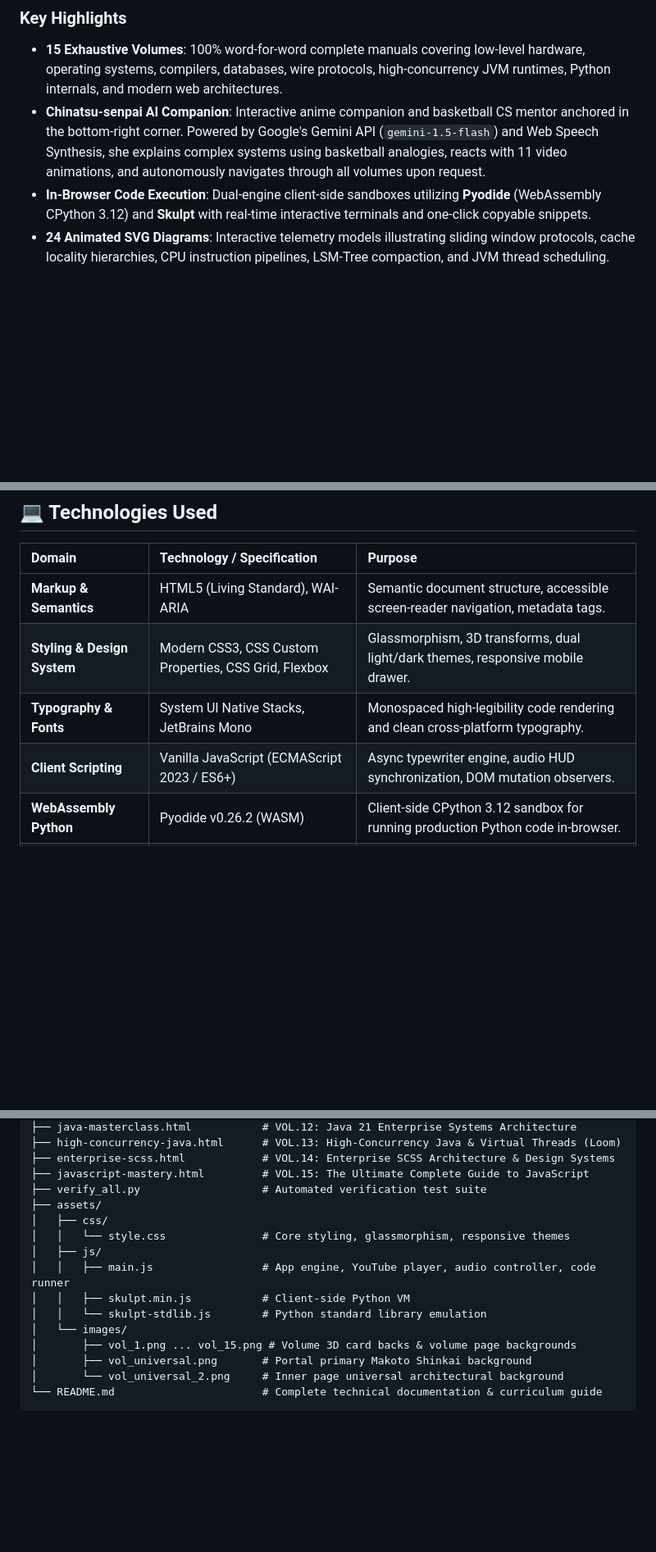
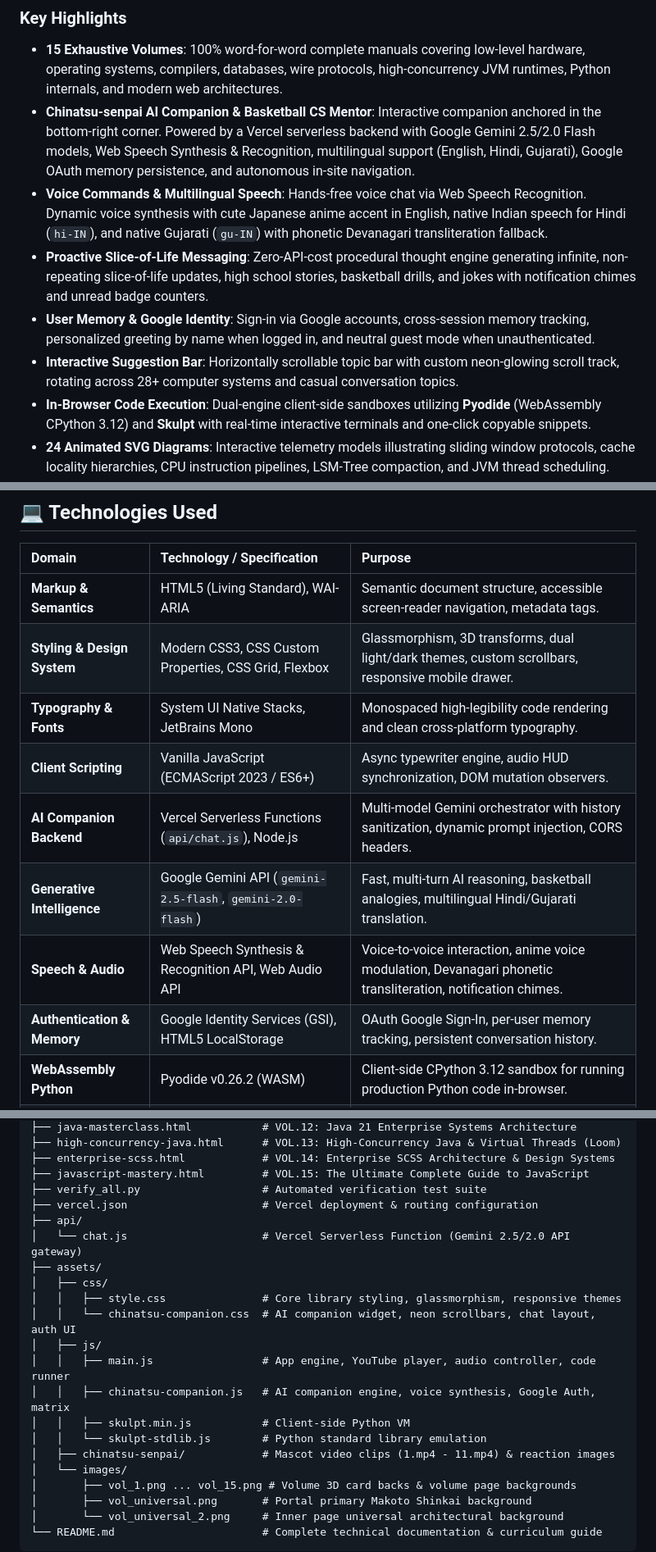
Before and after one commit to YR-CodeArena/systems-reference-library, a Markdown page: README.md, 3 parts joined by grey strips. Shown at 82% size. Drawn GitHub-style; blank space fills up the shorter version.

```diff
--- a/README.md
+++ b/README.md
@@ -18,7 +19,11 @@ The **Systems Reference Library** is designed as a zero-compromise, definitive e
 
 ### Key Highlights
 - **15 Exhaustive Volumes**: 100% word-for-word complete manuals covering low-level hardware, operating systems, compilers, databases, wire protocols, high-concurrency JVM runtimes, Python internals, and modern web architectures.
-- **Chinatsu-senpai AI Companion**: Interactive anime companion and basketball CS mentor anchored in the bottom-right corner. Powered by Google's Gemini API (`gemini-1.5-flash`) and Web Speech Synthesis, she explains complex systems using basketball analogies, reacts with 11 video animations, and autonomously navigates through all volumes upon request.
+- **Chinatsu-senpai AI Companion & Basketball CS Mentor**: Interactive companion anchored in the bottom-right corner. Powered by a Vercel serverless backend with Google Gemini 2.5/2.0 Flash models, Web Speech Synthesis & Recognition, multilingual support (English, Hindi, Gujarati), Google OAuth memory persistence, and autonomous in-site navigation.
+- **Voice Commands & Multilingual Speech**: Hands-free voice chat via Web Speech Recognition. Dynamic voice synthesis with cute Japanese anime accent in English, native Indian speech for Hindi (`hi-IN`), and native Gujarati (`gu-IN`) with phonetic Devanagari transliteration fallback.
+- **Proactive Slice-of-Life Messaging**: Zero-API-cost procedural thought engine generating infinite, non-repeating slice-of-life updates, high school stories, basketball drills, and jokes with notification chimes and unread badge counters.
+- **User Memory & Google Identity**: Sign-in via Google accounts, cross-session memory tracking, personalized greeting by name when logged in, and neutral guest mode when unauthenticated.
+- **Interactive Suggestion Bar**: Horizontally scrollable topic bar with custom neon-glowing scroll track, rotating across 28+ computer systems and casual conversation topics.
 - **In-Browser Code Execution**: Dual-engine client-side sandboxes utilizing **Pyodide** (WebAssembly CPython 3.12) and **Skulpt** with real-time interactive terminals and one-click copyable snippets.
 - **24 Animated SVG Diagrams**: Interactive telemetry models illustrating sliding window protocols, cache locality hierarchies, CPU instruction pipelines, LSM-Tree compaction, and JVM thread scheduling.
 - **Cinematic Media Integration**: Background video stream powered directly by YouTube's IFrame API with custom dual audio controls and 40-second continuous Ken Burns pan/zoom fallbacks.
@@ -132,9 +156,13 @@ Systems Reference Library
 | Domain | Technology / Specification | Purpose |
 | :--- | :--- | :--- |
 | **Markup & Semantics** | HTML5 (Living Standard), WAI-ARIA | Semantic document structure, accessible screen-reader navigation, metadata tags. |
-| **Styling & Design System** | Modern CSS3, CSS Custom Properties, CSS Grid, Flexbox | Glassmorphism, 3D transforms, dual light/dark themes, responsive mobile drawer. |
+| **Styling & Design System** | Modern CSS3, CSS Custom Properties, CSS Grid, Flexbox | Glassmorphism, 3D transforms, dual light/dark themes, custom scrollbars, responsive mobile drawer. |
 | **Typography & Fonts** | System UI Native Stacks, JetBrains Mono | Monospaced high-legibility code rendering and clean cross-platform typography. |
 | **Client Scripting** | Vanilla JavaScript (ECMAScript 2023 / ES6+) | Async typewriter engine, audio HUD synchronization, DOM mutation observers. |
+| **AI Companion Backend** | Vercel Serverless Functions (`api/chat.js`), Node.js | Multi-model Gemini orchestrator with history sanitization, dynamic prompt injection, CORS headers. |
+| **Generative Intelligence** | Google Gemini API (`gemini-2.5-flash`, `gemini-2.0-flash`) | Fast, multi-turn AI reasoning, basketball analogies, multilingual Hindi/Gujarati translation. |
+| **Speech & Audio** | Web Speech Synthesis & Recognition API, Web Audio API | Voice-to-voice interaction, anime voice modulation, Devanagari phonetic transliteration, notification chimes. |
+| **Authentication & Memory**| Google Identity Services (GSI), HTML5 LocalStorage | OAuth Google Sign-In, per-user memory tracking, persistent conversation history. |
 | **WebAssembly Python** | Pyodide v0.26.2 (WASM) | Client-side CPython 3.12 sandbox for running production Python code in-browser. |
 | **JS Python Runtime** | Skulpt v1.2.0 | Lightweight pure-JS Python VM for ultra-fast snippet execution. |
 | **Video & Streaming** | YouTube IFrame Player API (`youtube-nocookie.com`) | 1080p privacy-enhanced video background streaming, programmatic mute/unmute control. |
@@ -164,13 +192,19 @@ systems-reference-library/
 ├── enterprise-scss.html            # VOL.14: Enterprise SCSS Architecture & Design Systems
 ├── javascript-mastery.html         # VOL.15: The Ultimate Complete Guide to JavaScript
 ├── verify_all.py                   # Automated verification test suite
+├── vercel.json                     # Vercel deployment & routing configuration
+├── api/
+│   └── chat.js                     # Vercel Serverless Function (Gemini 2.5/2.0 API gateway)
 ├── assets/
 │   ├── css/
-│   │   └── style.css               # Core styling, glassmorphism, responsive themes
+│   │   ├── style.css               # Core library styling, glassmorphism, responsive themes
+│   │   └── chinatsu-companion.css  # AI companion widget, neon scrollbars, chat layout, auth UI
 │   ├── js/
 │   │   ├── main.js                 # App engine, YouTube player, audio controller, code runner
+│   │   ├── chinatsu-companion.js   # AI companion engine, voice synthesis, Google Auth, matrix
 │   │   ├── skulpt.min.js           # Client-side Python VM
 │   │   └── skulpt-stdlib.js        # Python standard library emulation
+│   ├── chinatsu-senpai/            # Mascot video clips (1.mp4 - 11.mp4) & reaction images
 │   └── images/
 │       ├── vol_1.png ... vol_15.png # Volume 3D card backs & volume page backgrounds
 │       ├── vol_universal.png       # Portal primary Makoto Shinkai background
```
Also changed, not shown: other parts of README.md (+29 -9 lines).
